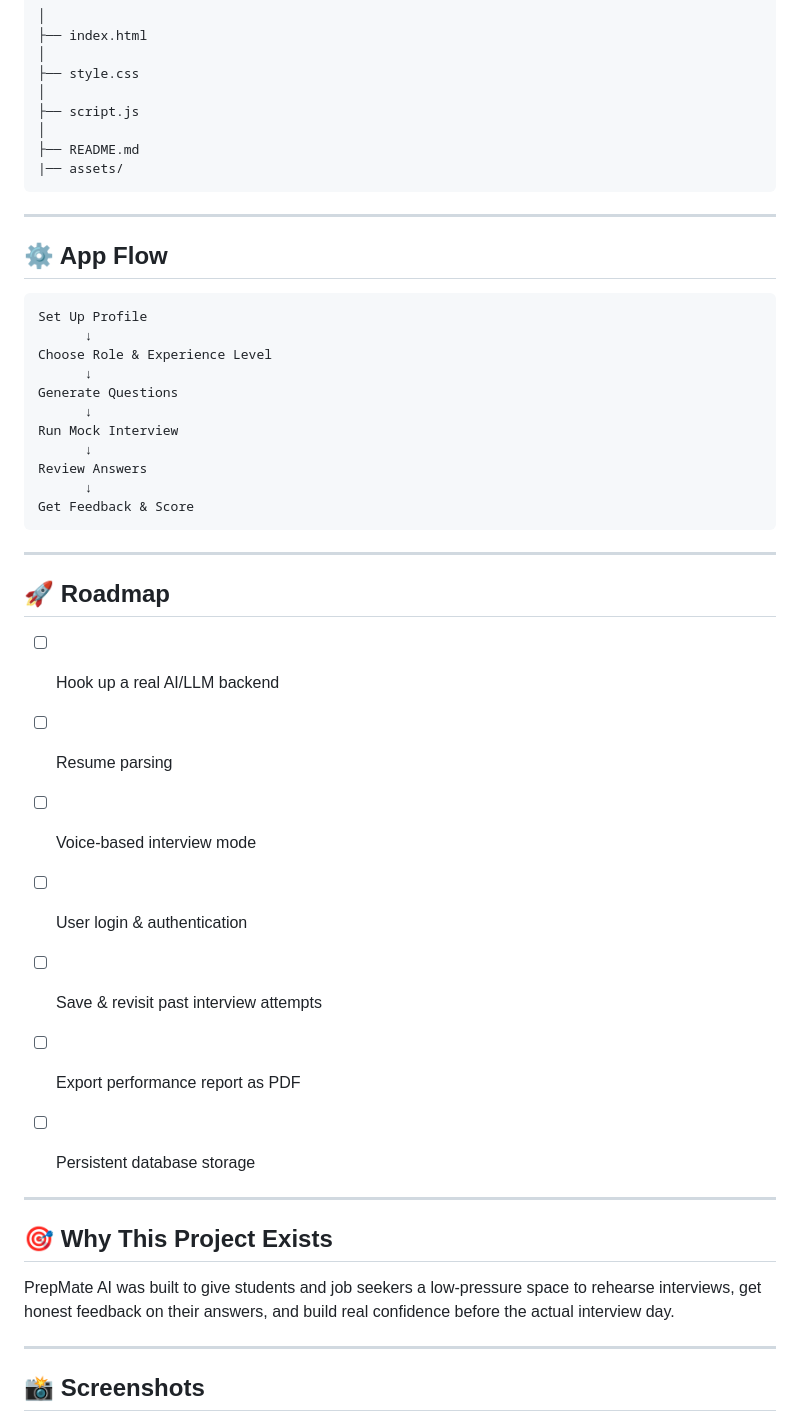
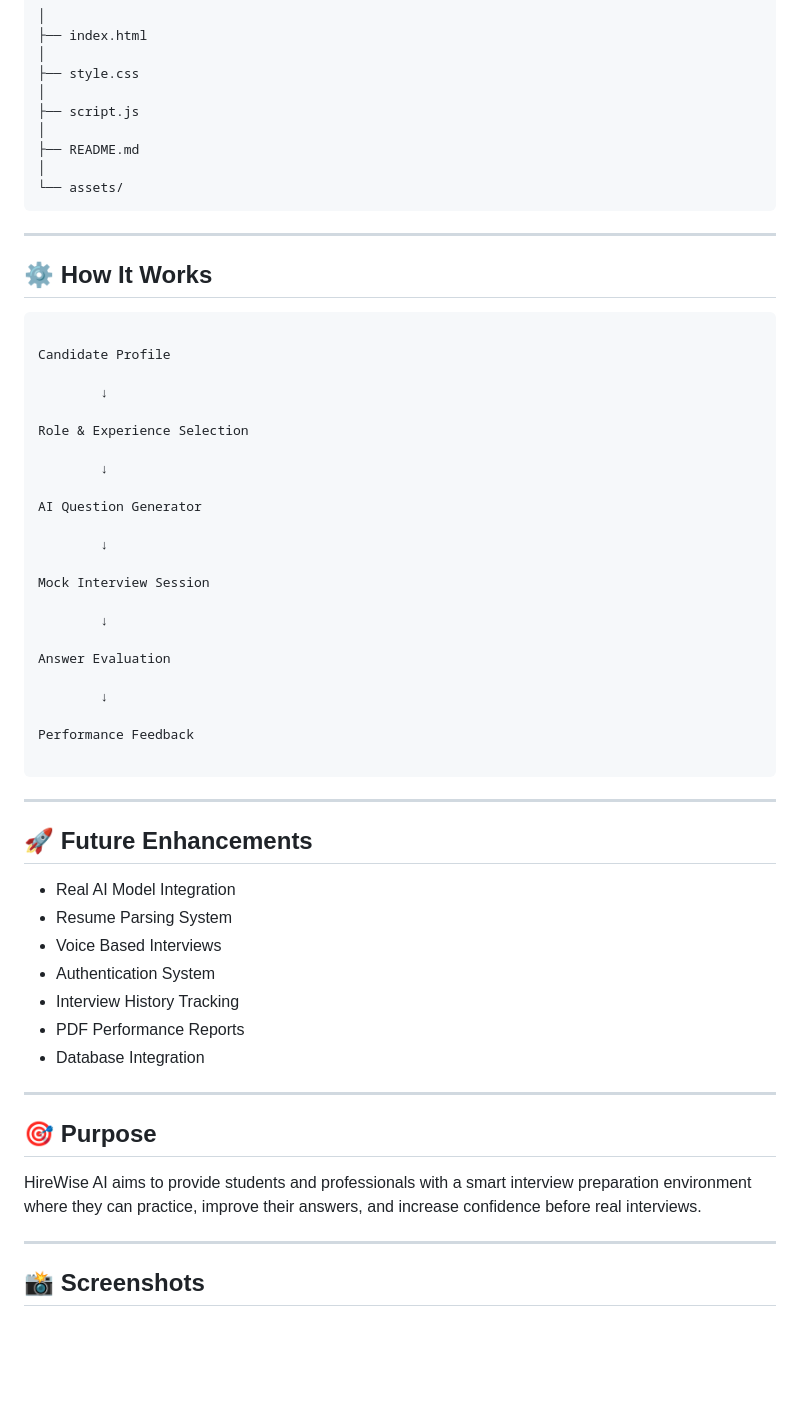
Before and after one commit to chintan16-bhatt/PrepMate-AI, a Markdown page: README.md, the part around one of its changes. Drawn GitHub-style; blank space fills up the shorter version.

````diff
--- a/README.md
+++ b/README.md
@@ -81,52 +102,67 @@ HireWise-AI/
 ├── script.js
 │
 ├── README.md
-|── assets/
+│
+└── assets/
 ```
 
 
 
 ---
 
-## ⚙️ App Flow
+## ⚙️ How It Works
+
+
+```text
+
+Candidate Profile
+
+        ↓
+
+Role & Experience Selection
+
+        ↓
+
+AI Question Generator
+
+        ↓
+
+Mock Interview Session
+
+        ↓
+
+Answer Evaluation
+
+        ↓
+
+Performance Feedback
 
 ```
-Set Up Profile
-      ↓
-Choose Role & Experience Level
-      ↓
-Generate Questions
-      ↓
-Run Mock Interview
-      ↓
-Review Answers
-      ↓
-Get Feedback & Score
-```
-
-
 
 
 
 ---
 
+## 🚀 Future Enhancements
 
-## 🚀 Roadmap
 
-- [ ] Hook up a real AI/LLM backend
-- [ ] Resume parsing
-- [ ] Voice-based interview mode
-- [ ] User login & authentication
-- [ ] Save & revisit past interview attempts
-- [ ] Export performance report as PDF
-- [ ] Persistent database storage
+- Real AI Model Integration
+- Resume Parsing System
+- Voice Based Interviews
+- Authentication System
+- Interview History Tracking
+- PDF Performance Reports
+- Database Integration
+
 
 
 ---
 
-## 🎯 Why This Project Exists
+## 🎯 Purpose
 
-PrepMate AI was built to give students and job seekers a low-pressure space to rehearse interviews, get honest feedback on their answers, and build real confidence before the actual interview day.
+
+HireWise AI aims to provide students and professionals with a smart interview preparation environment where they can practice, improve their answers, and increase confidence before real interviews.
+
 
 
 ---
````
Also changed, not shown: other parts of README.md (+53 -31 lines).
